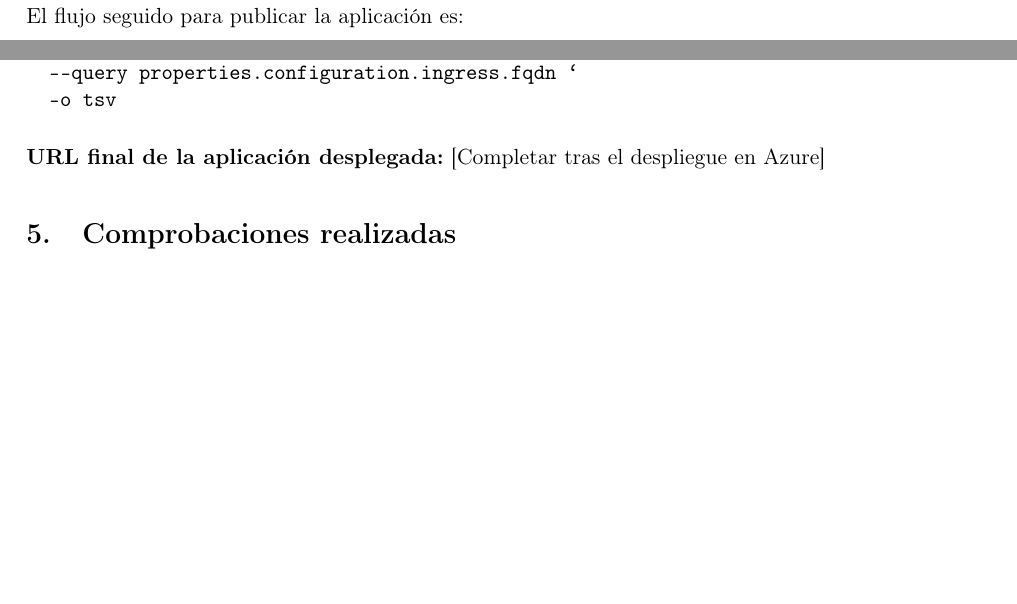
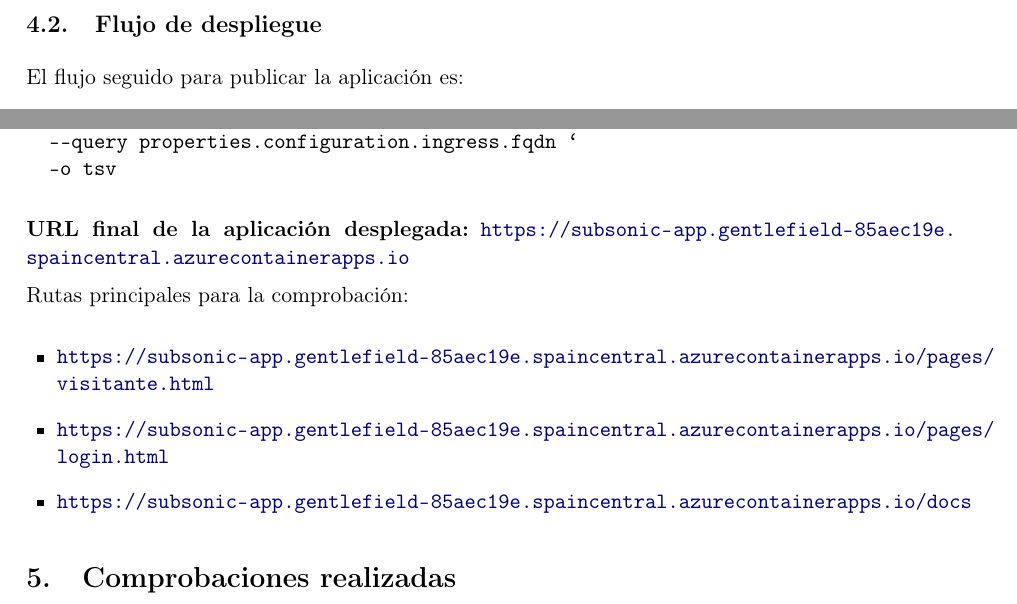
Before and after one commit to SubSonic-Grupo4/ProyectoPI, a LaTeX document (docs/practica04/main.tex): two parts of pages 6 and 7 of 8 before the commit and two parts of pages 6 and 7 of 9 after it, joined at a grey line, cut at the place of the change, the shorter picture padded with empty space. Compiled offline with pdfLaTeX.

Commit message:
Actualiza informe con URL de Azure

```diff
--- a/docs/practica04/main.tex
+++ b/docs/practica04/main.tex
@@ -261,7 +261,15 @@
   -o tsv
 \end{verbatim}
 
-\textbf{URL final de la aplicaci\'on desplegada:} [Completar tras el despliegue en Azure]
+\textbf{URL final de la aplicaci\'on desplegada:} \url{https://subsonic-app.gentlefield-85aec19e.spaincentral.azurecontainerapps.io}
+
+Rutas principales para la comprobaci\'on:
+
+\begin{itemize}
+  \item \url{https://subsonic-app.gentlefield-85aec19e.spaincentral.azurecontainerapps.io/pages/visitante.html}
+  \item \url{https://subsonic-app.gentlefield-85aec19e.spaincentral.azurecontainerapps.io/pages/login.html}
+  \item \url{https://subsonic-app.gentlefield-85aec19e.spaincentral.azurecontainerapps.io/docs}
+\end{itemize}
 
 \section{Comprobaciones realizadas}
 
```
Also changed, not shown: docs/practica04/Informe_Practica04_SubSonic.pdf.
